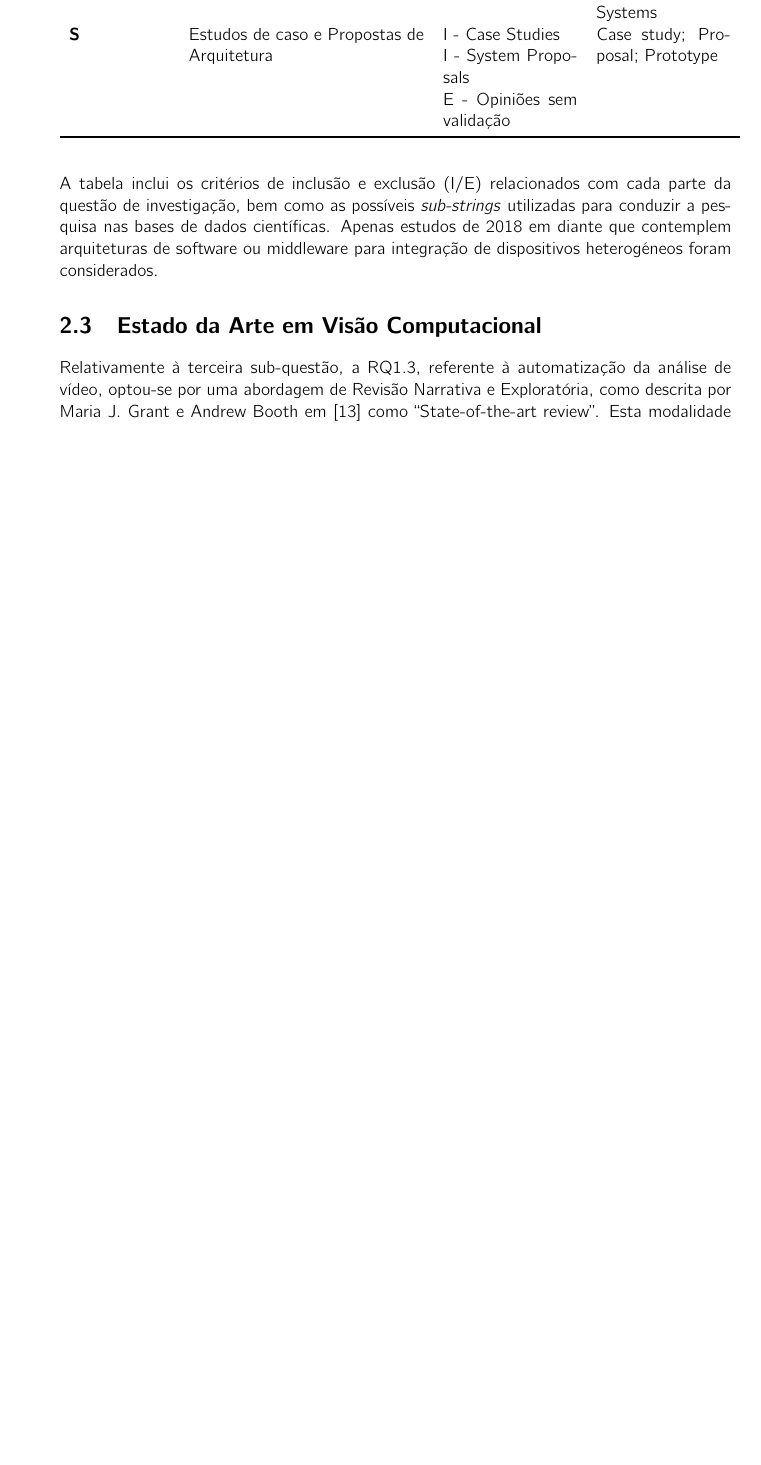
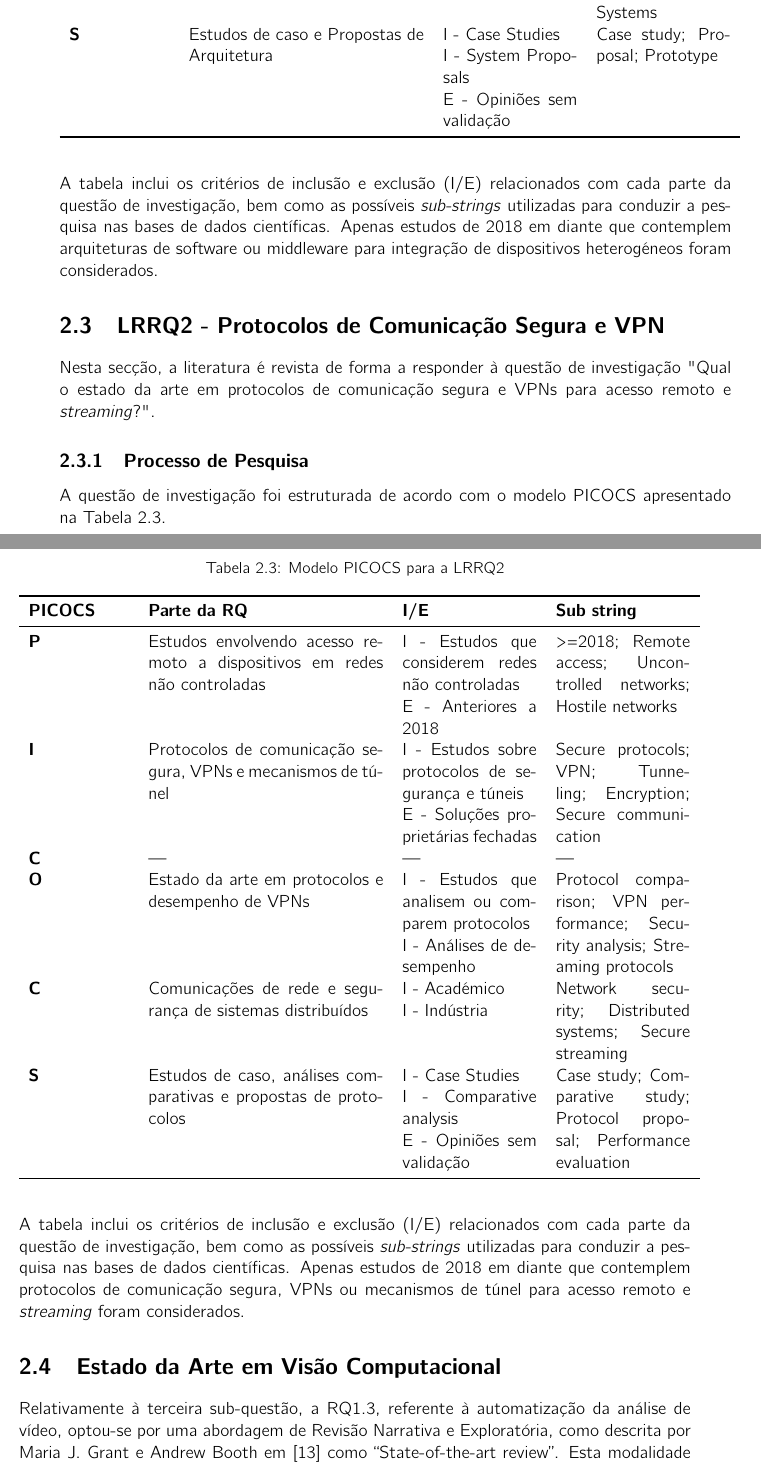
Before and after one commit to gustavocaiano/fuse, a LaTeX thesis (thesis/main.tex, which reads thesis/ch2/chapter2.tex): part of page 29 of 43 before the commit and two parts of pages 29 and 30 of 43 after it, the two joined at a grey line, cut so that both start at the same text, the shorter picture padded with empty space. Compiled offline with pdfLaTeX.

Commit message:
docs: added picocs for lrrq2

```diff
--- a/thesis/ch2/chapter2.tex
+++ b/thesis/ch2/chapter2.tex
@@ -60,6 +60,35 @@ A questão de investigação foi estruturada de acordo com o modelo PICOCS apres
 
 A tabela inclui os critérios de inclusão e exclusão (I/E) relacionados com cada parte da questão de investigação, bem como as possíveis \textit{sub-strings} utilizadas para conduzir a pesquisa nas bases de dados científicas. Apenas estudos de 2018 em diante que contemplem arquiteturas de software ou middleware para integração de dispositivos heterogéneos foram considerados.
 
+\section{LRRQ2 - Protocolos de Comunicação Segura e VPN}
+\label{sec:lrrq2_vpn}
+
+Nesta secção, a literatura é revista de forma a responder à questão de investigação "Qual o estado da arte em protocolos de comunicação segura e \glspl{VPN} para acesso remoto e \textit{streaming}?".
+
+\subsection{Processo de Pesquisa}
+
+A questão de investigação foi estruturada de acordo com o modelo PICOCS apresentado na Tabela \ref{tab:lrrq2_picocs}.
+
+\begin{table}[H]
+	\centering
+	\caption{Modelo PICOCS para a LRRQ2}
+	\label{tab:lrrq2_picocs}
+	\begin{tabular}{p{0.15\linewidth}p{0.35\linewidth}p{0.2\linewidth}p{0.2\linewidth}}
+		\toprule
+		\textbf{PICOCS} & \textbf{Parte da RQ} & \textbf{I/E} & \textbf{Sub string} \\
+		\midrule
+		\textbf{P}  & Estudos envolvendo acesso remoto a dispositivos em redes não controladas & I - Estudos que considerem redes não controladas \newline E - Anteriores a 2018 & >=2018; Remote access; Uncontrolled networks; Hostile networks \\
+		\textbf{I}  & Protocolos de comunicação segura, \glspl{VPN} e mecanismos de túnel & I - Estudos sobre protocolos de segurança e túneis \newline E - Soluções proprietárias fechadas & Secure protocols; VPN; Tunneling; Encryption; Secure communication \\
+		\textbf{C}  & --- & --- & --- \\
+		\textbf{O} & Estado da arte em protocolos e desempenho de \glspl{VPN} & I - Estudos que analisem ou comparem protocolos \newline I - Análises de desempenho & Protocol comparison; VPN performance; Security analysis; Streaming protocols \\
+		\textbf{C} & Comunicações de rede e segurança de sistemas distribuídos & I - Académico \newline I - Indústria & Network security; Distributed systems; Secure streaming \\
+		\textbf{S}  & Estudos de caso, análises comparativas e propostas de protocolos & I - Case Studies \newline I - Comparative analysis \newline E - Opiniões sem validação & Case study; Comparative study; Protocol proposal; Performance evaluation \\
+		\bottomrule
+	\end{tabular}
+\end{table}
+
+A tabela inclui os critérios de inclusão e exclusão (I/E) relacionados com cada parte da questão de investigação, bem como as possíveis \textit{sub-strings} utilizadas para conduzir a pesquisa nas bases de dados científicas. Apenas estudos de 2018 em diante que contemplem protocolos de comunicação segura, \glspl{VPN} ou mecanismos de túnel para acesso remoto e \textit{streaming} foram considerados.
+
 \section{Estado da Arte em Visão Computacional}
 \label{sec:estado_arte_visao}
 
```
Also changed, not shown: thesis/ch1/chapter1.tex (+3 -3 lines), thesis/ch3/chapter3.tex (+1 -1 lines), thesis/ch4/chapter4.tex (+9 -1 lines), thesis/main.pdf, 1 other file.
